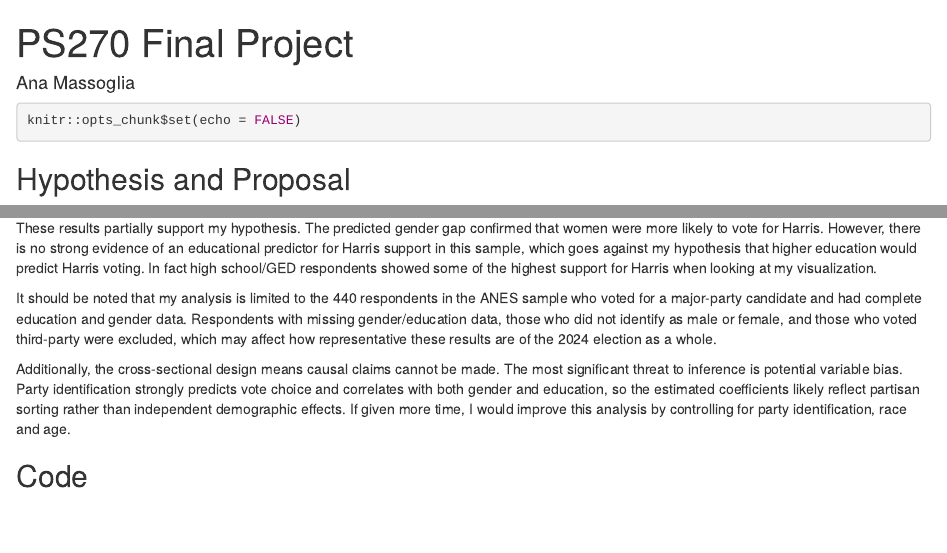
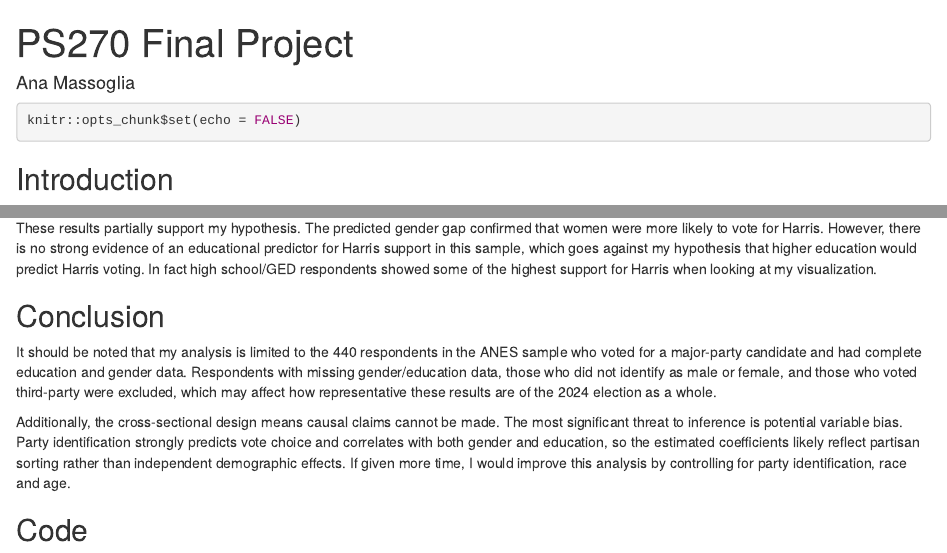
Before and after one commit to anamassoglia/ps270-final-project, an R Markdown document (index.Rmd): the page in a window 1100 px wide, from its top, and a second part further down, joined at a grey line. Rendered offline with R 4.5, knitr and Pandoc, with nearby package versions; drawn as R Markdown's standard HTML page in place of the format the file asks for; some code elsewhere in the file could not run offline.

Commit message:
more changes

````diff
--- a/index.Rmd
+++ b/index.Rmd
@@ -11,7 +11,7 @@ knitr::opts_chunk$set(echo = FALSE)
 ```
 
 
-## Hypothesis and Proposal
+## Introduction
 
 My research question is: How are respondent education level and gender related to voting for Kamala Harris vs. Donald Trump in the 2024 presidential election? For my final project, I will use the American National Election Studies (ANES) 2024 Time Series Study to examine how social and demographic characteristics relate to public opinion toward presidential candidates. **My hypothesis is that higher-educated (college+) respondents and women were more likely to vote for Kamala Harris, while lower-educated (high school only) respondents and men were more likely to vote for Donald Trump.** This is plausible because voters often vote in alignment with their identities, so women may feel more positively toward Kamala Harris. Additionally, higher-educated individuals may also be more likely to support Harris because Democratic candidates have increasingly drawn support from college-educated voters, who tend to prioritize issues such as climate policy and social equity. **My independent variables of interest are respondent education level and respondent gender.** **My dependent variable is vote choice for either Harris or Trump.** In ANES 2024, education is measured using a self-reported categorical variable that groups respondents by their highest level of educational attainment (V245015). Because respondents fall into a variety of education categories ranging from high school to post-graduate degrees, there is substantial variation across individuals. Respondent gender is measured using a self-identified gender variable, which also varies across respondents (V242631). This variation in education and gender enables me to examine whether these characteristics are systematically related to vote choice in the 2024 election. My outcome variable is presidential vote choice in 2024 (V242067), comparing the Democratic candidate Kamala Harris and the Republican candidate Donald Trump. I will recode this variable so that 1 represents a vote for the Democratic candidate and 0 represents a vote for the Republican candidate, dropping respondents who did not vote for a major-party candidate. Evidence supporting my hypothesis would be a positive relationship between education level and voting for Kamala Harris, and a positive relationship between being female and voting for the Democratic candidate. Evidence against my hypothesis would include no meaningful relationship or the opposite pattern, such as lower-educated respondents or men being more likely to vote for Harris.
 
@@ -123,6 +128,8 @@ This analysis is cross-sectional and observational, meaning education and gender
 
 These results partially support my hypothesis. The predicted gender gap confirmed that women were more likely to vote for Harris. However, there is no strong evidence of an educational predictor for Harris support in this sample, which goes against my hypothesis that higher education would predict Harris voting. In fact high school/GED respondents showed some of the highest support for Harris when looking at my visualization.
 
+## Conclusion
+
 It should be noted that my analysis is limited to the 440 respondents in the ANES sample who voted for a major-party candidate and had complete education and gender data. Respondents with missing gender/education data, those who did not identify as male or female, and those who voted third-party were excluded, which may affect how representative these results are of the 2024 election as a whole.
 
 Additionally, the cross-sectional design means causal claims cannot be made. The most significant threat to inference is potential variable bias. Party identification strongly predicts vote choice and correlates with both gender and education, so the estimated coefficients likely reflect partisan sorting rather than independent demographic effects. If given more time, I would improve this analysis by controlling for party identification, race and age.
````
Also changed, not shown: index.html, index.Rmd (9 more changed lines).
